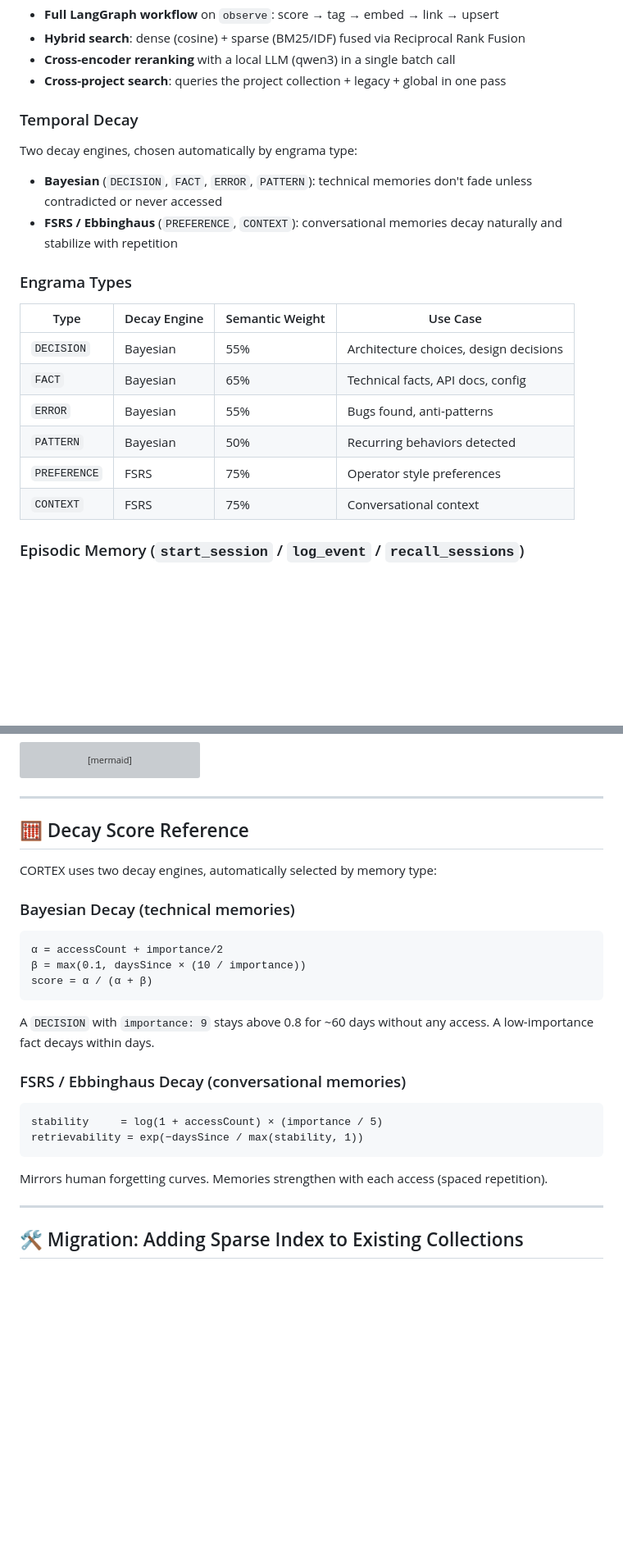
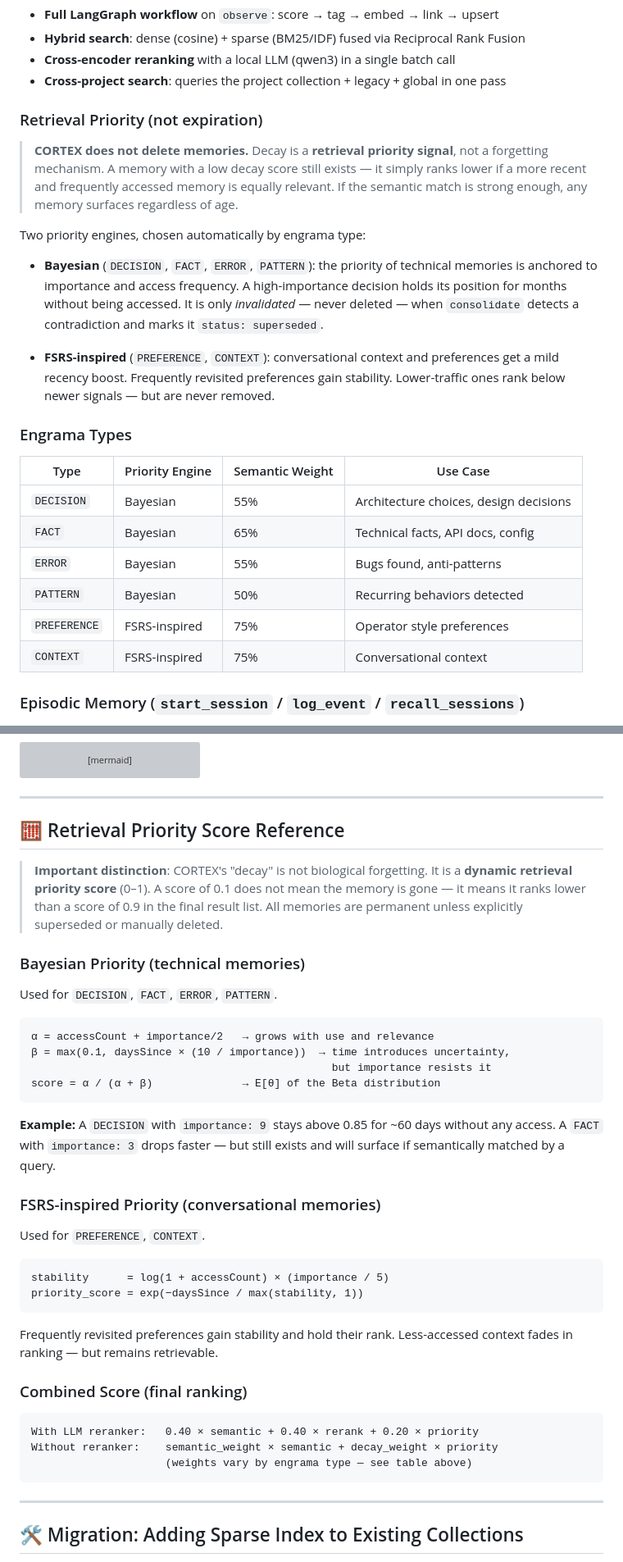
Before and after one commit to alainrc2005/cortex_memory_mcp, a Markdown page: README.md, 2 parts joined by grey strips. Shown at 82% size. GitHub-like rendering; blank space fills up the shorter version; grey boxes are pictures that could not be loaded.

Commit message:
docs: clarify decay as retrieval priority, not biological expiration
Memories in CORTEX never expire due to time. The decay score is a
dynamic retrieval priority signal (0-1) that influences ranking, not
existence. The only invalidation mechanism is explicit contradiction
via consolidate() → status: superseded.

This is a fundamental design decision for developer-focused agents:
a decision made 6 months ago remains valid unless explicitly replaced.

````diff
--- a/README.md
+++ b/README.md
@@ -150,20 +152,25 @@ flowchart TD
 - **Cross-encoder reranking** with a local LLM (qwen3) in a single batch call
 - **Cross-project search**: queries the project collection + legacy + global in one pass
 
-### Temporal Decay
-Two decay engines, chosen automatically by engrama type:
-- **Bayesian** (`DECISION`, `FACT`, `ERROR`, `PATTERN`): technical memories don't fade unless contradicted or never accessed
-- **FSRS / Ebbinghaus** (`PREFERENCE`, `CONTEXT`): conversational memories decay naturally and stabilize with repetition
+### Retrieval Priority (not expiration)
+
+> **CORTEX does not delete memories.** Decay is a **retrieval priority signal**, not a forgetting mechanism. A memory with a low decay score still exists — it simply ranks lower if a more recent and frequently accessed memory is equally relevant. If the semantic match is strong enough, any memory surfaces regardless of age.
+
+Two priority engines, chosen automatically by engrama type:
+
+- **Bayesian** (`DECISION`, `FACT`, `ERROR`, `PATTERN`): the priority of technical memories is anchored to importance and access frequency. A high-importance decision holds its position for months without being accessed. It is only *invalidated* — never deleted — when `consolidate` detects a contradiction and marks it `status: superseded`.
+
+- **FSRS-inspired** (`PREFERENCE`, `CONTEXT`): conversational context and preferences get a mild recency boost. Frequently revisited preferences gain stability. Lower-traffic ones rank below newer signals — but are never removed.
 
 ### Engrama Types
-| Type | Decay Engine | Semantic Weight | Use Case |
+| Type | Priority Engine | Semantic Weight | Use Case |
 |---|---|---|---|
 | `DECISION` | Bayesian | 55% | Architecture choices, design decisions |
 | `FACT` | Bayesian | 65% | Technical facts, API docs, config |
 | `ERROR` | Bayesian | 55% | Bugs found, anti-patterns |
 | `PATTERN` | Bayesian | 50% | Recurring behaviors detected |
-| `PREFERENCE` | FSRS | 75% | Operator style preferences |
-| `CONTEXT` | FSRS | 75% | Conversational context |
+| `PREFERENCE` | FSRS-inspired | 75% | Operator style preferences |
+| `CONTEXT` | FSRS-inspired | 75% | Conversational context |
 
 ### Episodic Memory (`start_session` / `log_event` / `recall_sessions`)
 - Tracks **work sessions** with structured event timelines
@@ -695,24 +702,44 @@ sequenceDiagram
 
 ---
 
-## 🧮 Decay Score Reference
+## 🧮 Retrieval Priority Score Reference
 
-CORTEX uses two decay engines, automatically selected by memory type:
+> **Important distinction**: CORTEX's "decay" is not biological forgetting. It is a **dynamic retrieval priority score** (0–1). A score of 0.1 does not mean the memory is gone — it means it ranks lower than a score of 0.9 in the final result list. All memories are permanent unless explicitly superseded or manually deleted.
 
-### Bayesian Decay (technical memories)
+### Bayesian Priority (technical memories)
+
+Used for `DECISION`, `FACT`, `ERROR`, `PATTERN`.
+
 ```
-α = accessCount + importance/2
-β = max(0.1, daysSince × (10 / importance))
-score = α / (α + β)
+α = accessCount + importance/2   → grows with use and relevance
+β = max(0.1, daysSince × (10 / importance))  → time introduces uncertainty,
+                                               but importance resists it
+score = α / (α + β)              → E[θ] of the Beta distribution
 ```
-A `DECISION` with `importance: 9` stays above 0.8 for ~60 days without any access. A low-importance fact decays within days.
 
-### FSRS / Ebbinghaus Decay (conversational memories)
+**Example:** A `DECISION` with `importance: 9` stays above 0.85 for ~60 days
+without any access. A `FACT` with `importance: 3` drops faster — but
+still exists and will surface if semantically matched by a query.
+
+### FSRS-inspired Priority (conversational memories)
+
+Used for `PREFERENCE`, `CONTEXT`.
+
 ```
-stability     = log(1 + accessCount) × (importance / 5)
-retrievability = exp(−daysSince / max(stability, 1))
+stability      = log(1 + accessCount) × (importance / 5)
+priority_score = exp(−daysSince / max(stability, 1))
 ```
-Mirrors human forgetting curves. Memories strengthen with each access (spaced repetition).
+
+Frequently revisited preferences gain stability and hold their rank.
+Less-accessed context fades in ranking — but remains retrievable.
+
+### Combined Score (final ranking)
+
+```
+With LLM reranker:   0.40 × semantic + 0.40 × rerank + 0.20 × priority
+Without reranker:    semantic_weight × semantic + decay_weight × priority
+                     (weights vary by engrama type — see table above)
+```
 
 ---
 
````
Also changed, not shown: other parts of README.md (+3 -1 lines).
